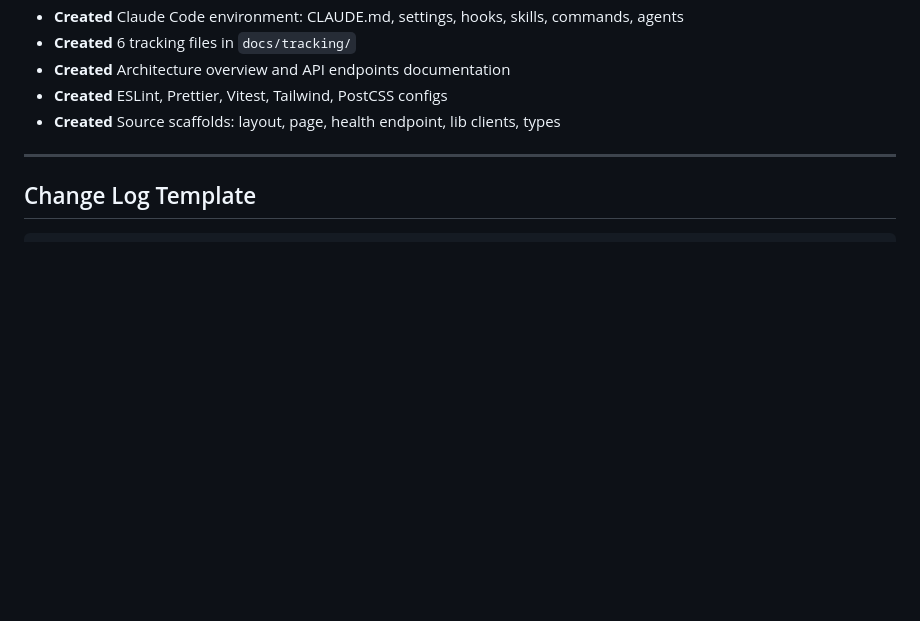
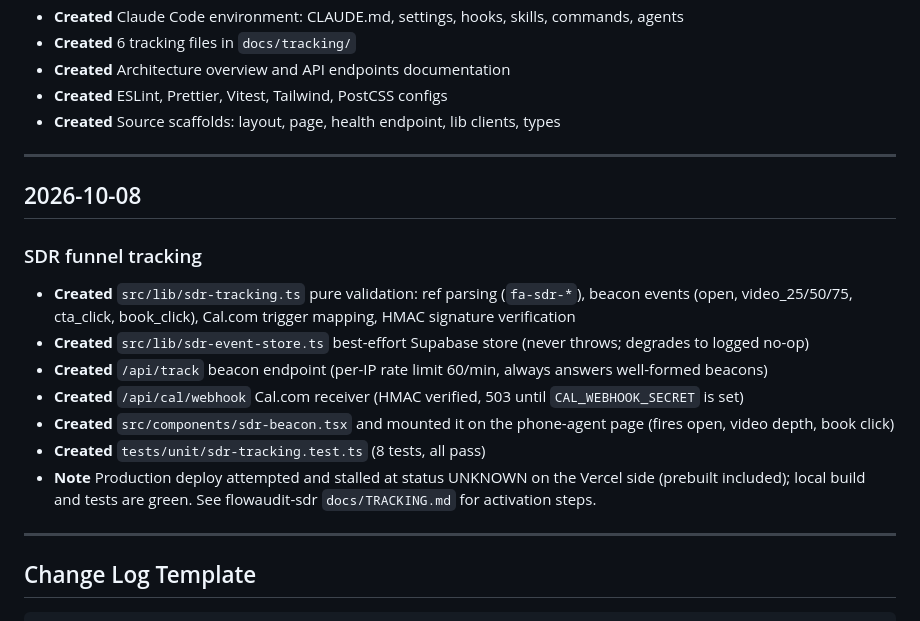
Before and after one commit to curtisboadum/flowaudit-platform, a Markdown page: docs/tracking/change_log.md, the part around the change. Drawn GitHub-style; blank space fills up the shorter version.

Commit message:
docs: SDR tracking change log entry

````diff
--- a/docs/tracking/change_log.md
+++ b/docs/tracking/change_log.md
@@ -251,6 +251,20 @@ All notable changes to FlowAudit Platform, in reverse chronological order.
 
 ---
 
+## 2026-10-08
+
+### SDR funnel tracking
+
+- **Created** `src/lib/sdr-tracking.ts` pure validation: ref parsing (`fa-sdr-*`), beacon events (open, video_25/50/75, cta_click, book_click), Cal.com trigger mapping, HMAC signature verification
+- **Created** `src/lib/sdr-event-store.ts` best-effort Supabase store (never throws; degrades to logged no-op)
+- **Created** `/api/track` beacon endpoint (per-IP rate limit 60/min, always answers well-formed beacons)
+- **Created** `/api/cal/webhook` Cal.com receiver (HMAC verified, 503 until `CAL_WEBHOOK_SECRET` is set)
+- **Created** `src/components/sdr-beacon.tsx` and mounted it on the phone-agent page (fires open, video depth, book click)
+- **Created** `tests/unit/sdr-tracking.test.ts` (8 tests, all pass)
+- **Note** Production deploy attempted and stalled at status UNKNOWN on the Vercel side (prebuilt included); local build and tests are green. See flowaudit-sdr `docs/TRACKING.md` for activation steps.
+
+---
+
 ## Change Log Template
 
 ```markdown
````
